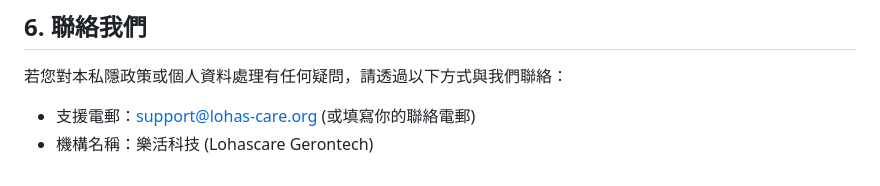
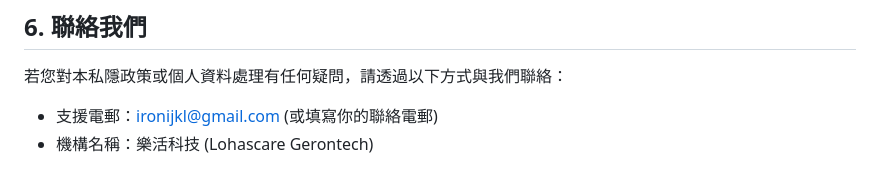
Before and after one commit to ironijkl-LCL/lohas-care-sandboxSTtraining, a Markdown page: PRIVACY.md, the part around the change. GitHub-like rendering.

```diff
--- a/PRIVACY.md
+++ b/PRIVACY.md
@@ -50,5 +50,5 @@
 
 若您對本私隱政策或個人資料處理有任何疑問，請透過以下方式與我們聯絡：
 
-* 支援電郵：support@lohas-care.org (或填寫你的聯絡電郵)
+* 支援電郵：ironijkl@gmail.com (或填寫你的聯絡電郵)
 * 機構名稱：樂活科技 (Lohascare Gerontech)
```
